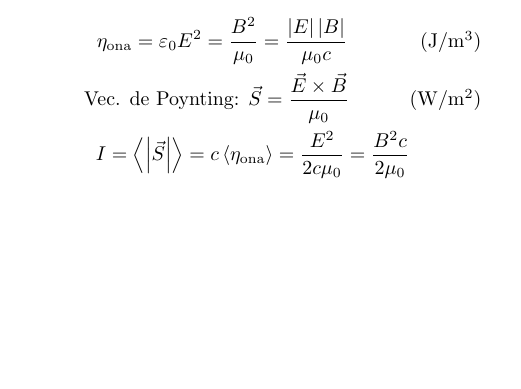
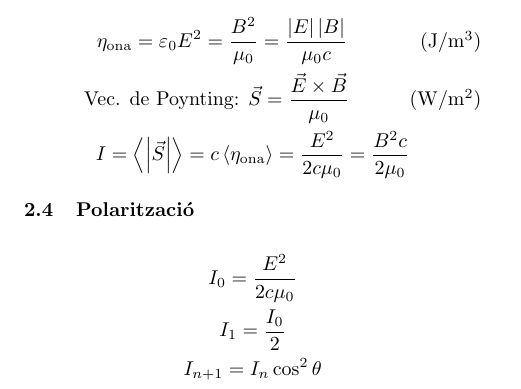
Before and after one commit to Joan-rv/f-formularis, a LaTeX document (formulari-ELEC-ONES.tex): part of page 2 of 2, cut so that both start at the same text, the shorter picture padded with empty space. Compiled offline with pdfLaTeX.

Commit message:
Polarització secció

```diff
--- a/formulari-ELEC-ONES.tex
+++ b/formulari-ELEC-ONES.tex
@@ -86,5 +86,11 @@ V_{DS} > V_{GS} - V_T \iff V_{GD} < V_T
     \text{Vec. de Poynting: } \vec{S} = \frac{\vec{E}\times\vec{B}}{\mu_0} \tag{\si{W/m^2}} \\
     I = \left<\left|\vec{S}\right|\right> = c\left<\eta_\text{ona}\right> = \frac{E^2}{2c\mu_0} = \frac{B^2 c}{2\mu_0}
 \end{gather*}
+\subsection{Polarització}
+\begin{gather*}
+    I_0 = \frac{E^2}{2c\mu_0} \\
+    I_1 = \frac{I_0}{2} \\
+    I_{n+1} = I_n \cos^2 \theta
+\end{gather*}
 
 \end{document}
```
Also changed, not shown: formulari-ELEC-ONES.pdf.
